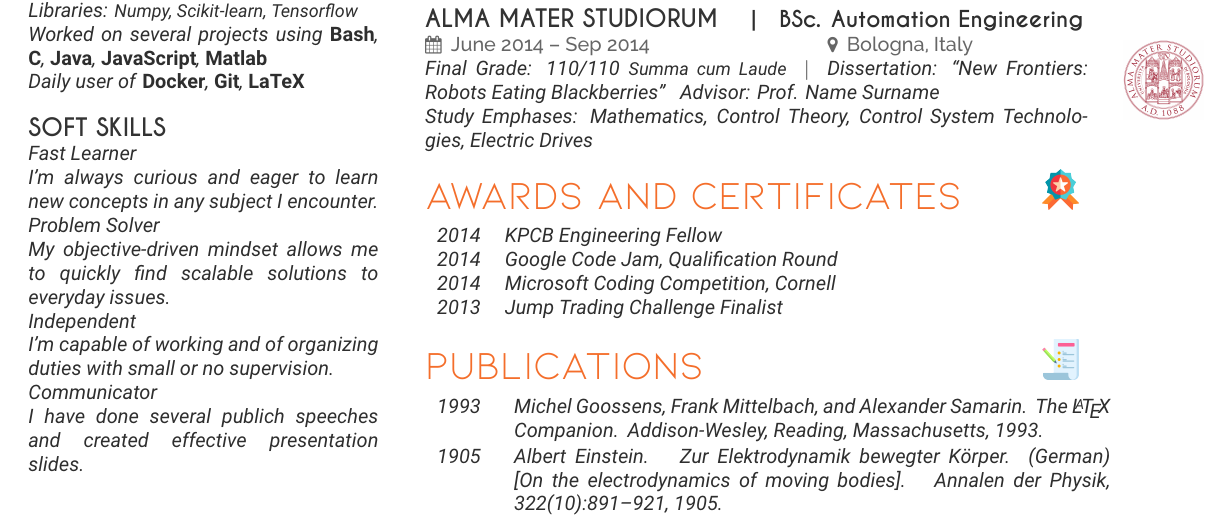
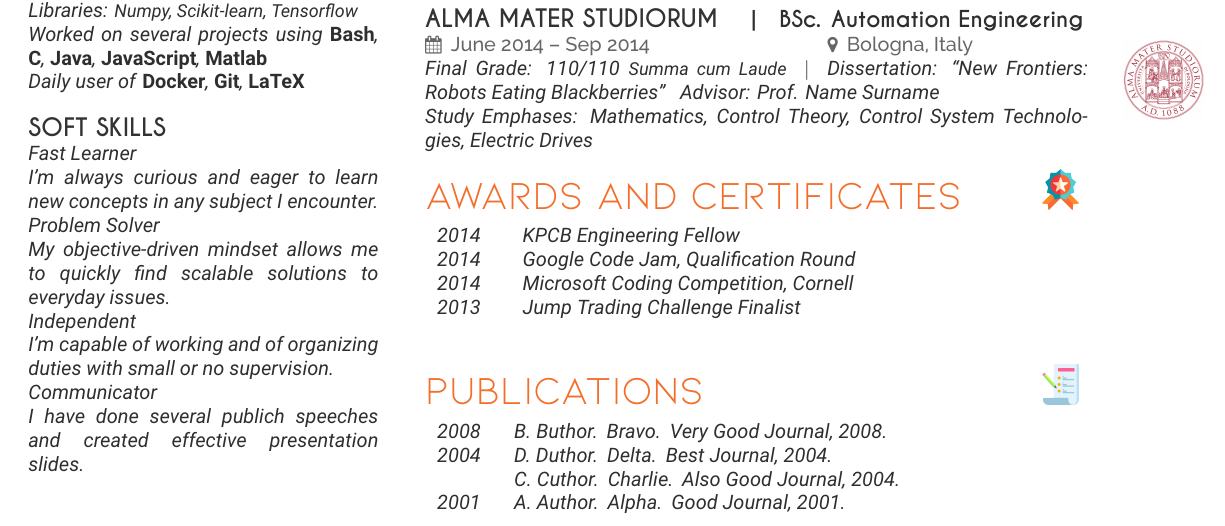
Before and after one commit to alsora/latex-scientific-resume, a LaTeX CV (cv_sample.tex, which reads sample.bib): part of the page, cut so that both start at the same text. Compiled offline with XeLaTeX; a missing font is replaced by an installed copy or a similar font.

Commit message:
updated bibliography style

```diff
--- a/cv_sample.tex
+++ b/cv_sample.tex
@@ -204,12 +204,10 @@ Placeholder text designed to have exactly three lines. Three lines describing wh
 
 \section{Awards and Certificates \awardscertificatesicon}
 
-\begin{tabular}{rll}
-2014	 & KPCB Engineering Fellow\\
-2014	 & Google Code Jam, Qualification Round\\
-2014	 & Microsoft Coding Competition, Cornell\\
-2013	 & Jump Trading Challenge Finalist\\
-\end{tabular}
+\dateitem{2014}{KPCB Engineering Fellow}
+\dateitem{2014}{Google Code Jam, Qualification Round}
+\dateitem{2014}{Microsoft Coding Competition, Cornell}
+\dateitem{2013}{Jump Trading Challenge Finalist}
 
 \sectionspace % Some whitespace after the section
 
--- a/sample.bib
+++ b/sample.bib
@@ -1,9 +0,0 @@
-@article{einstein,
-  author =       "Albert Einstein",
-  title =        "{Zur Elektrodynamik bewegter K{\"o}rper}. ({German})
-                 [{On} the electrodynamics of moving bodies]",
-  journal =      "Annalen der Physik",
-  volume =       "322",
-  number =       "10",
-  pages =        "891--921",
-  year =         "1905",
@@ -11,9 +3,15 @@
+  journal = {Good Journal},
+  year = {2001},
+  title = {Alpha},
 }
-
-@book{latexcompanion,
-    author    = "Michel Goossens and Frank Mittelbach and Alexander Samarin",
-    title     = "The \LaTeX\ Companion",
-    year      = "1993",
-    publisher = "Addison-Wesley",
-    address   = "Reading, Massachusetts"
+@article{B02,
+  author = {Buthor, B.},
+  journal = {Very Good Journal},
+  year = {2008},
+  title = {Bravo},
 }
+@article{C03,
+  author = {Cuthor, C.},
+  journal = {Also Good Journal},
+  year = {2004},
+  title = {Charlie},
```
Also changed, not shown: soragna-onepage-twocols.cls (+12 -0 lines), sample.bib (10 more changed lines).
